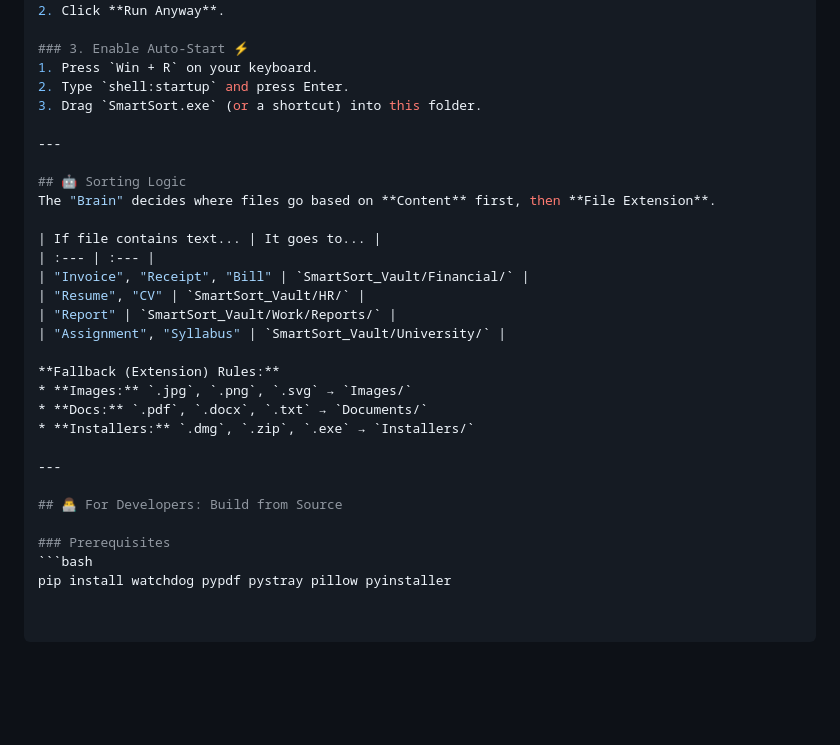
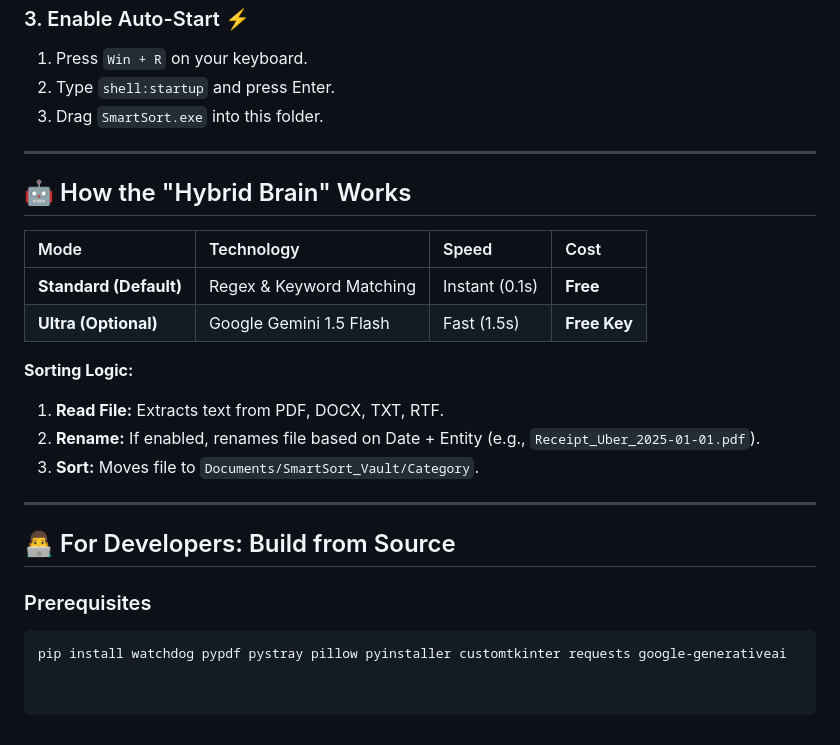
Before and after one commit to a1k7/SmartSort-AI, a Markdown page: README.md, the part around the change printed below. Drawn GitHub-style; blank space fills up the shorter version.

````diff
--- a/README.md
+++ b/README.md
@@ -140,24 +64,21 @@ When you run it, Windows might say "Windows protected your PC":
 ### 3. Enable Auto-Start ⚡
 1. Press `Win + R` on your keyboard.
 2. Type `shell:startup` and press Enter.
-3. Drag `SmartSort.exe` (or a shortcut) into this folder.
+3. Drag `SmartSort.exe` into this folder.
 
 ---
 
-## 🤖 Sorting Logic
-The "Brain" decides where files go based on **Content** first, then **File Extension**.
+## 🤖 How the "Hybrid Brain" Works
 
-| If file contains text... | It goes to... |
-| :--- | :--- |
-| "Invoice", "Receipt", "Bill" | `SmartSort_Vault/Financial/` |
-| "Resume", "CV" | `SmartSort_Vault/HR/` |
-| "Report" | `SmartSort_Vault/Work/Reports/` |
-| "Assignment", "Syllabus" | `SmartSort_Vault/University/` |
+| Mode | Technology | Speed | Cost |
+| :--- | :--- | :--- | :--- |
+| **Standard (Default)** | Regex & Keyword Matching | Instant (0.1s) | **Free** |
+| **Ultra (Optional)** | Google Gemini 1.5 Flash | Fast (1.5s) | **Free Key** |
 
-**Fallback (Extension) Rules:**
-* **Images:** `.jpg`, `.png`, `.svg` → `Images/`
-* **Docs:** `.pdf`, `.docx`, `.txt` → `Documents/`
-* **Installers:** `.dmg`, `.zip`, `.exe` → `Installers/`
+**Sorting Logic:**
+1.  **Read File:** Extracts text from PDF, DOCX, TXT, RTF.
+2.  **Rename:** If enabled, renames file based on Date + Entity (e.g., `Receipt_Uber_2025-01-01.pdf`).
+3.  **Sort:** Moves file to `Documents/SmartSort_Vault/Category`.
 
 ---
 
@@ -165,4 +86,4 @@ The "Brain" decides where files go based on **Content** first, then **File Exten
 
 ### Prerequisites
 ```bash
-pip install watchdog pypdf pystray pillow pyinstaller
+pip install watchdog pypdf pystray pillow pyinstaller customtkinter requests google-generativeai
````
Also changed, not shown: other parts of README.md (+16 -92 lines).
